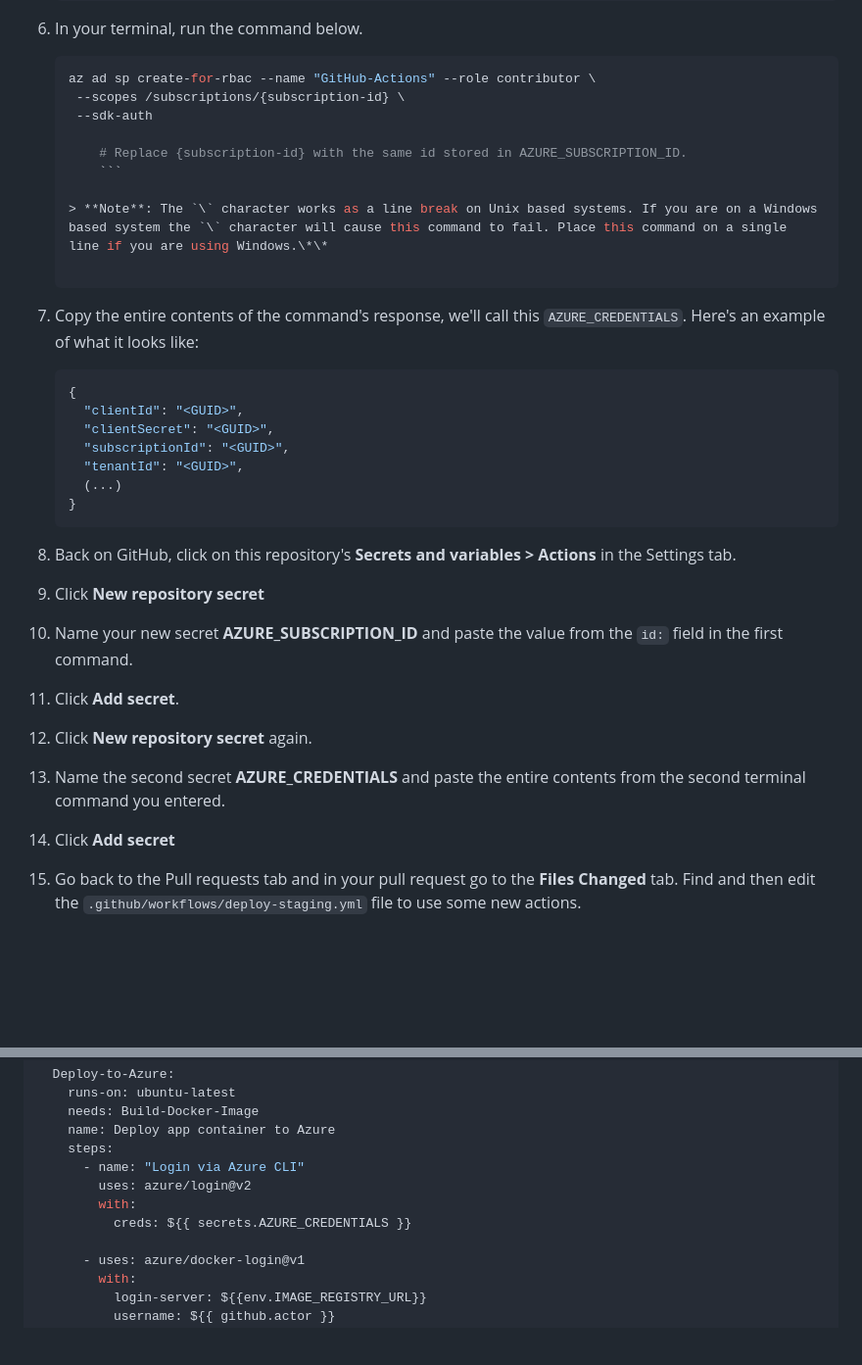
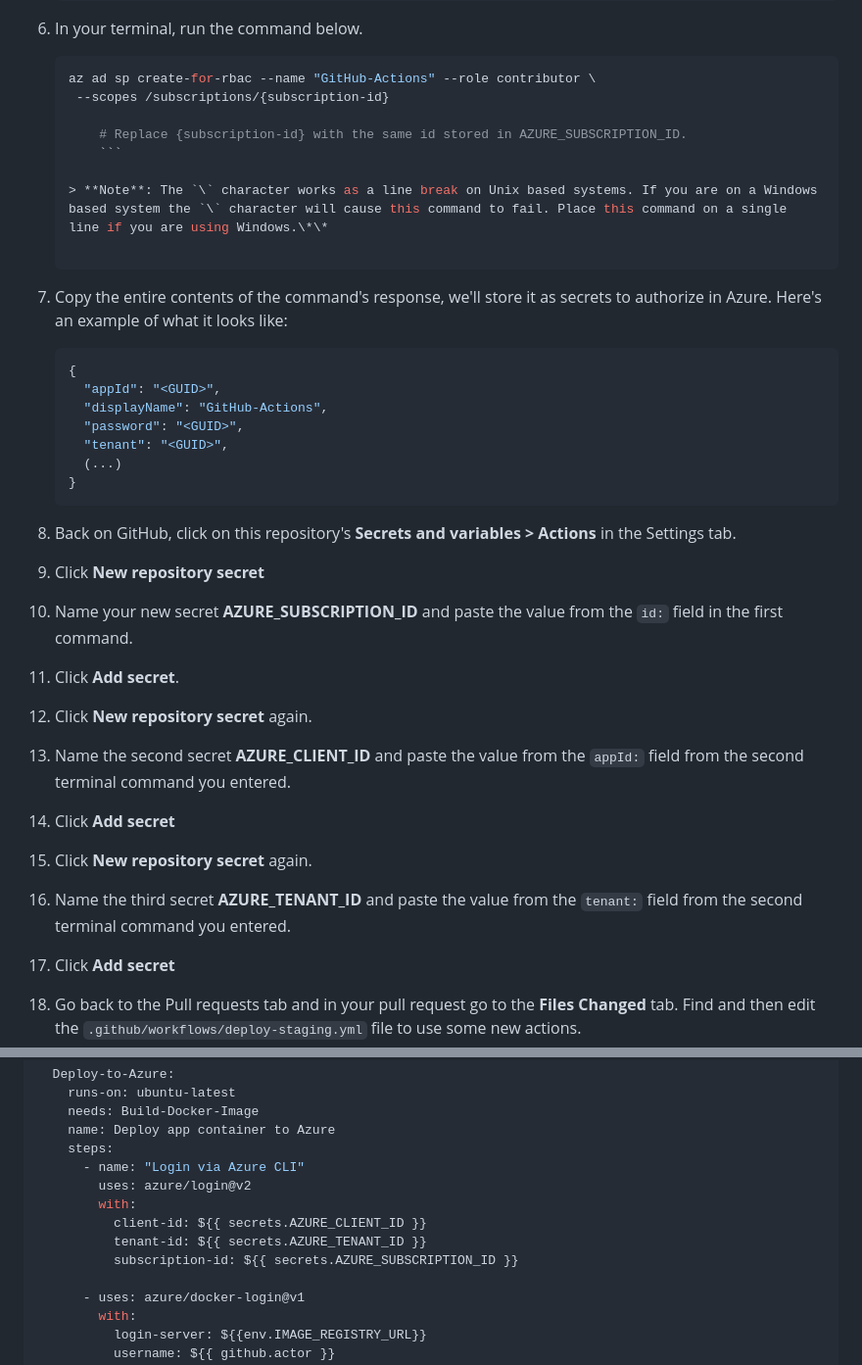
Before and after one commit to skills/deploy-to-azure, a Markdown page: .github/steps/2-setup-azure-environment.md, 2 parts joined by grey strips. Shown: that part at 98% size. GitHub-like rendering; blank space fills up the shorter version.

Commit message:
Removed deprecated flag --sdk-auth (#78)
* Removed deprecated flag --sdk-auth

* Update 2-setup-azure-environment.md

`````diff
--- a/.github/steps/2-setup-azure-environment.md
+++ b/.github/steps/2-setup-azure-environment.md
@@ -52,8 +52,7 @@ We won't be going into detail on the steps of this workflow, but it would be a g
 
     ````shell
     az ad sp create-for-rbac --name "GitHub-Actions" --role contributor \
-     --scopes /subscriptions/{subscription-id} \
-     --sdk-auth
+     --scopes /subscriptions/{subscription-id}
 
         # Replace {subscription-id} with the same id stored in AZURE_SUBSCRIPTION_ID.
         ```
@@ -62,13 +61,13 @@ We won't be going into detail on the steps of this workflow, but it would be a g
 
     ````
 
-1.  Copy the entire contents of the command's response, we'll call this `AZURE_CREDENTIALS`. Here's an example of what it looks like:
+1.  Copy the entire contents of the command's response, we'll store it as secrets to authorize in Azure. Here's an example of what it looks like:
     ```shell
     {
-      "clientId": "<GUID>",
-      "clientSecret": "<GUID>",
-      "subscriptionId": "<GUID>",
-      "tenantId": "<GUID>",
+      "appId": "<GUID>",
+      "displayName": "GitHub-Actions",
+      "password": "<GUID>",
+      "tenant": "<GUID>",
       (...)
     }
     ```
@@ -77,7 +76,10 @@ We won't be going into detail on the steps of this workflow, but it would be a g
 1.  Name your new secret **AZURE_SUBSCRIPTION_ID** and paste the value from the `id:` field in the first command.
 1.  Click **Add secret**.
 1.  Click **New repository secret** again.
-1.  Name the second secret **AZURE_CREDENTIALS** and paste the entire contents from the second terminal command you entered.
+1.  Name the second secret **AZURE_CLIENT_ID** and paste the value from the `appId:` field from the second terminal command you entered.
+1.  Click **Add secret**
+1.  Click **New repository secret** again.
+1.  Name the third secret **AZURE_TENANT_ID** and paste the value from the `tenant:` field from the second terminal command you entered.
 1.  Click **Add secret**
 1.  Go back to the Pull requests tab and in your pull request go to the **Files Changed** tab. Find and then edit the `.github/workflows/deploy-staging.yml` file to use some new actions.
 
@@ -164,7 +166,9 @@ jobs:
       - name: "Login via Azure CLI"
         uses: azure/login@v2
         with:
-          creds: ${{ secrets.AZURE_CREDENTIALS }}
+          client-id: ${{ secrets.AZURE_CLIENT_ID }}
+          tenant-id: ${{ secrets.AZURE_TENANT_ID }}
+          subscription-id: ${{ secrets.AZURE_SUBSCRIPTION_ID }}
 
       - uses: azure/docker-login@v1
         with:
`````
